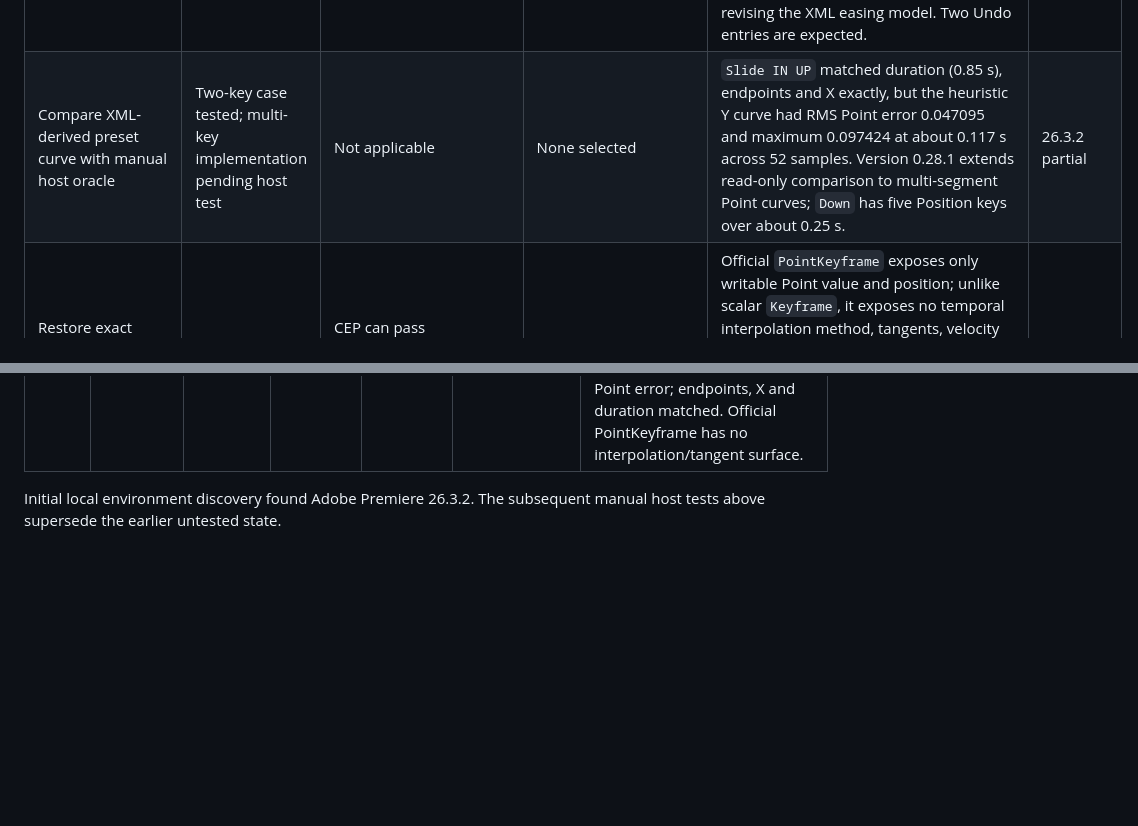
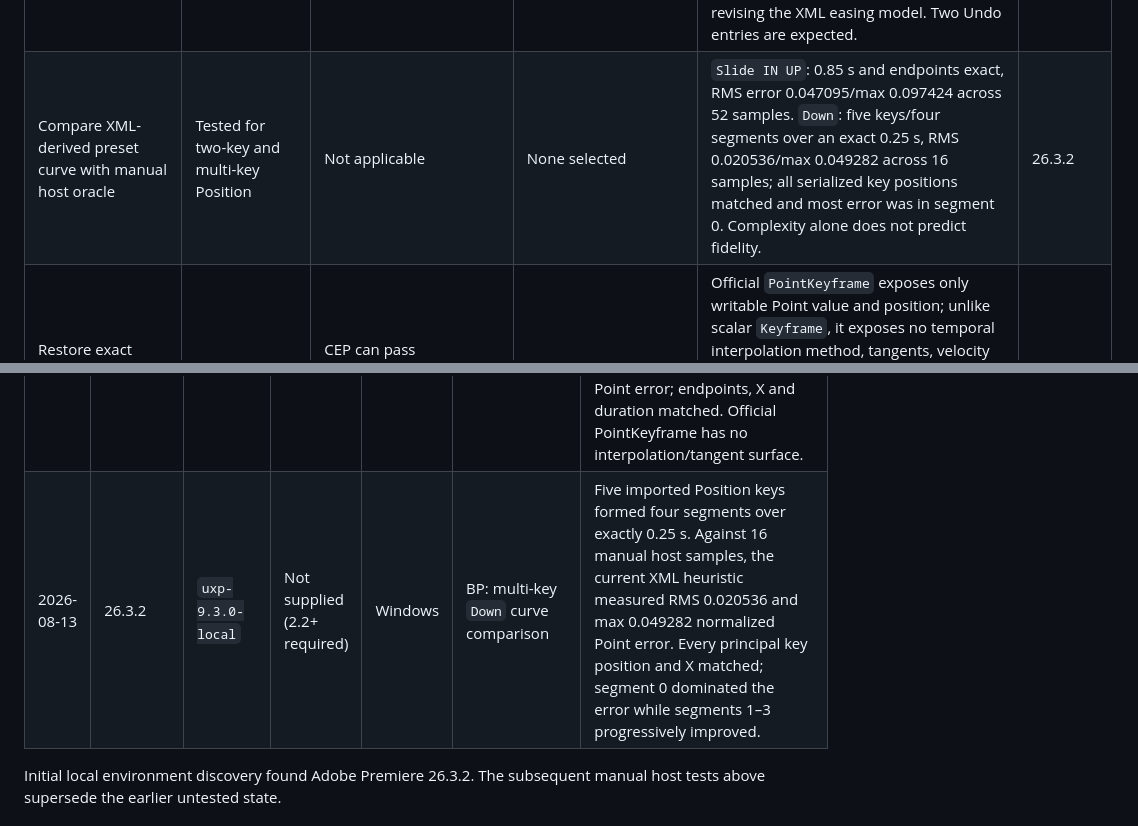
Before and after one commit to paulo-edits/EffectPalette_UXP_DEV, a Markdown page: CAPABILITY_MATRIX.md, 2 parts joined by grey strips. Rendered like a GitHub page; blank space fills up the shorter version.

```diff
--- a/CAPABILITY_MATRIX.md
+++ b/CAPABILITY_MATRIX.md
@@ -24,7 +24,7 @@ Rows marked **Tested in Premiere** are backed by the manual session recorded bel
 | Read effect-preset catalog | Tested in Premiere | CEP parses Premiere's `.prfpset` XML with Chromium DOMParser | None selected | UXP 9.3 has no global `DOMParser`. The dependency-free 0.25.2 parser imported 1,833 presets, 2,769 filters and 1,413 Transform presets. All 200 Transform entries serialized in the host result exposed the expected 12 parameters. File access is picker-only/read-only. | 26.3.2 |
 | Resolve an imported preset by exact name/category | Implemented; host test pending | CEP resolves preset paths in its parsed catalog | None selected | Version 0.26.0 performs case-insensitive exact matching, accepts a category with or without the root `Presets >`, returns ambiguity candidates, and serializes the complete matched preset without Timeline mutation. Initial fixture: `Slide IN UP` in `1. Finzar Presets > 3. Slides > SLIDE IN`. | None |
 | Apply imported Transform preset | Executes in host; curve fidelity failed visual A/B | CEP reconstructs filters/parameters and approximates unsupported easing | None selected | `Slide IN UP` applied one Transform with 11 static parameters and 52 Position samples over 0.85 s at 60 fps, but differed visibly from manual application. Point Keyframes exposed no interpolation setter. Version 0.28.0 adds frame-by-frame numerical comparison before revising the XML easing model. Two Undo entries are expected. | 26.3.2 partial |
-| Compare XML-derived preset curve with manual host oracle | Two-key case tested; multi-key implementation pending host test | Not applicable | None selected | `Slide IN UP` matched duration (0.85 s), endpoints and X exactly, but the heuristic Y curve had RMS Point error 0.047095 and maximum 0.097424 at about 0.117 s across 52 samples. Version 0.28.1 extends read-only comparison to multi-segment Point curves; `Down` has five Position keys over about 0.25 s. | 26.3.2 partial |
+| Compare XML-derived preset curve with manual host oracle | Tested for two-key and multi-key Position | Not applicable | None selected | `Slide IN UP`: 0.85 s and endpoints exact, RMS error 0.047095/max 0.097424 across 52 samples. `Down`: five keys/four segments over an exact 0.25 s, RMS 0.020536/max 0.049282 across 16 samples; all serialized key positions matched and most error was in segment 0. Complexity alone does not predict fidelity. | 26.3.2 |
 | Restore exact Point/Position preset tangents from `.prfpset` | Unsupported by official API | CEP can pass interpolation codes but also approximates easing fidelity | None selected | Official `PointKeyframe` exposes only writable Point value and position; unlike scalar `Keyframe`, it exposes no temporal interpolation method, tangents, velocity or influence. The host confirmed the missing setter. Direct XML reconstruction can preserve endpoints/timing but not exact complex Point curves; faithful official-only reproduction requires host-oracle sampling. | 26.3.2 |
 | Read video transition catalog | Tested in Premiere | Available | None selected | Complete official export returned 305 match names, including 75 Impact identifiers. The read-only QE-derived CEP file contained 340 visible video-transition names, so the catalogs are not assumed equivalent or positionally aligned. Focused visual tests established three modern dissolve mappings. | 26.3.2 |
 | Operate without visible panel | Tested in Premiere | CEP worker can run headless | Not applicable | The official 0.16.0 command entrypoint changed selected Project-item Labels with the diagnostics panel closed, did not reopen it and remained single-Undo. This proves discrete execution without persistent UI, not future Python transport. | 26.3.2 |
@@ -89,6 +89,7 @@ Add one entry per test session; do not overwrite earlier evidence.
 | 2026-08-13 | 26.3.2 | `uxp-9.3.0-local` | Not supplied (2.2+ required) | Windows | BM: dependency-free `.prfpset` import | Import succeeded with 1,833 presets, 2,769 filters and 1,413 Transform presets. All Transform parameter counts were zero; local XML inspection identified the nested `VideoFilterComponent > Component > Params` structure. Version 0.25.2 corrects traversal; host retest pending. |
 | 2026-08-13 | 26.3.2 | `uxp-9.3.0-local` | Not supplied (2.2+ required) | Windows | BN: corrected `.prfpset` parameter traversal | Import again returned 1,833 presets, 2,769 filters and 1,413 Transform presets. Every one of the 200 serialized Transform entries reported 12 parameters, confirming nested component payload and parameter ObjectRef traversal in the host. |
 | 2026-08-13 | 26.3.2 | `uxp-9.3.0-local` | Not supplied (2.2+ required) | Windows | BO: imported `Slide IN UP` curve comparison | Direct application restored one Transform, 11 static parameters and 52 Position samples over the correct 0.85 s, but was visibly different. Numerical comparison against manual host sampling measured RMS 0.047095 and max 0.097424 normalized Point error; endpoints, X and duration matched. Official PointKeyframe has no interpolation/tangent surface. |
+| 2026-08-13 | 26.3.2 | `uxp-9.3.0-local` | Not supplied (2.2+ required) | Windows | BP: multi-key `Down` curve comparison | Five imported Position keys formed four segments over exactly 0.25 s. Against 16 manual host samples, the current XML heuristic measured RMS 0.020536 and max 0.049282 normalized Point error. Every principal key position and X matched; segment 0 dominated the error while segments 1–3 progressively improved. |
 
 Initial local environment discovery found Adobe Premiere 26.3.2. The subsequent manual host tests above supersede the earlier untested state.
 
```
Also changed, not shown: README.md (+2 -0 lines).
